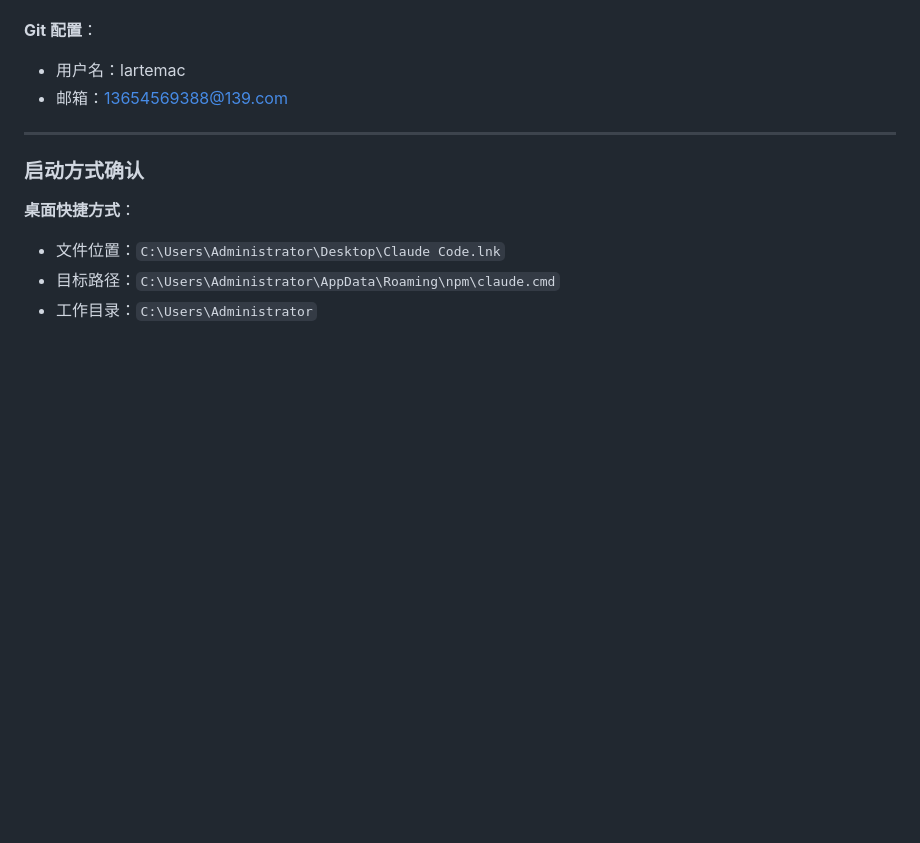
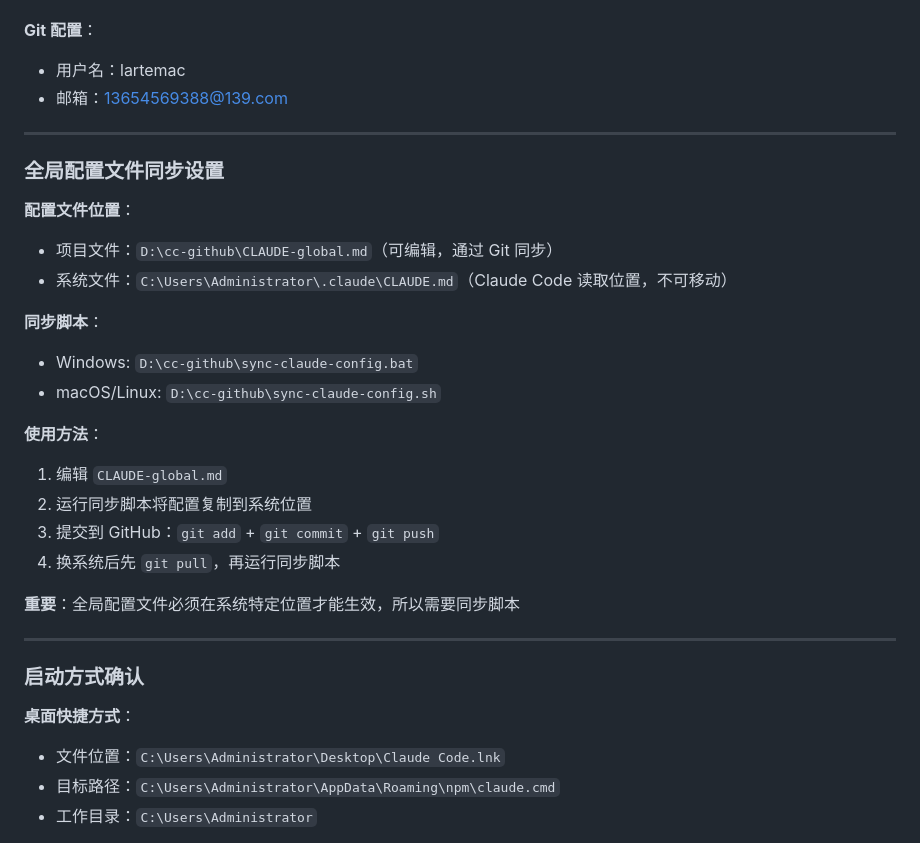
Before and after one commit to lartemac/VPT--, a Markdown page: memory.md, the part around the change. Drawn GitHub-style; blank space fills up the shorter version.

Commit message:
更新记忆文件 - 添加全局配置同步设置
- 记录全局配置文件同步方案
- 记录同步脚本的使用方法
- 记录跨平台配置工作流程

🤖 Generated with [Claude Code](https://claude.com/claude-code)

Co-Authored-By: Claude Sonnet 4.5 <noreply@anthropic.com>

```diff
--- a/memory.md
+++ b/memory.md
@@ -29,6 +29,26 @@
 **Git 配置**：
 - 用户名：lartemac
 - 邮箱：13654569388@139.com
+
+---
+
+### 全局配置文件同步设置
+
+**配置文件位置**：
+- 项目文件：`D:\cc-github\CLAUDE-global.md`（可编辑，通过 Git 同步）
+- 系统文件：`C:\Users\Administrator\.claude\CLAUDE.md`（Claude Code 读取位置，不可移动）
+
+**同步脚本**：
+- Windows: `D:\cc-github\sync-claude-config.bat`
+- macOS/Linux: `D:\cc-github\sync-claude-config.sh`
+
+**使用方法**：
+1. 编辑 `CLAUDE-global.md`
+2. 运行同步脚本将配置复制到系统位置
+3. 提交到 GitHub：`git add` + `git commit` + `git push`
+4. 换系统后先 `git pull`，再运行同步脚本
+
+**重要**：全局配置文件必须在系统特定位置才能生效，所以需要同步脚本
 
 ---
 
```
